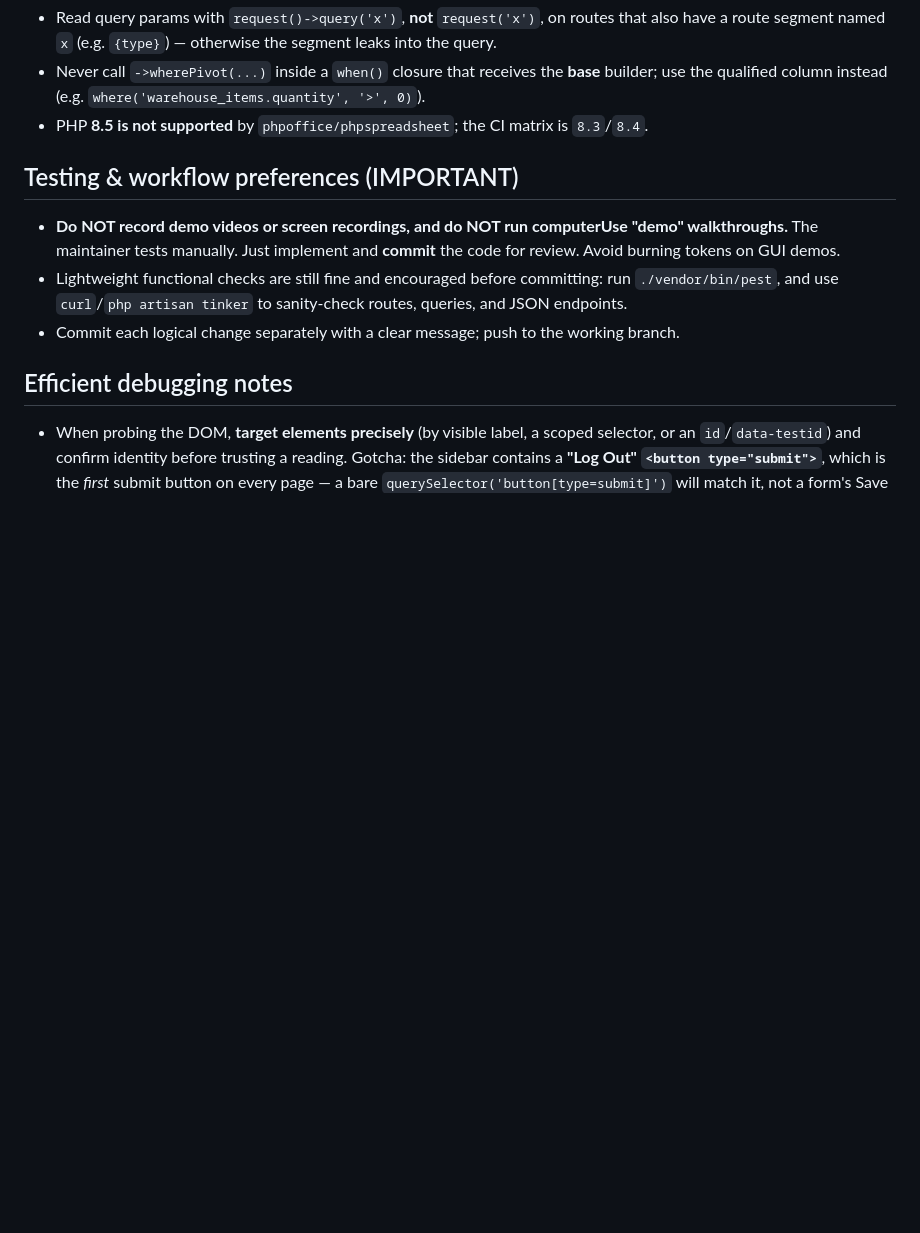
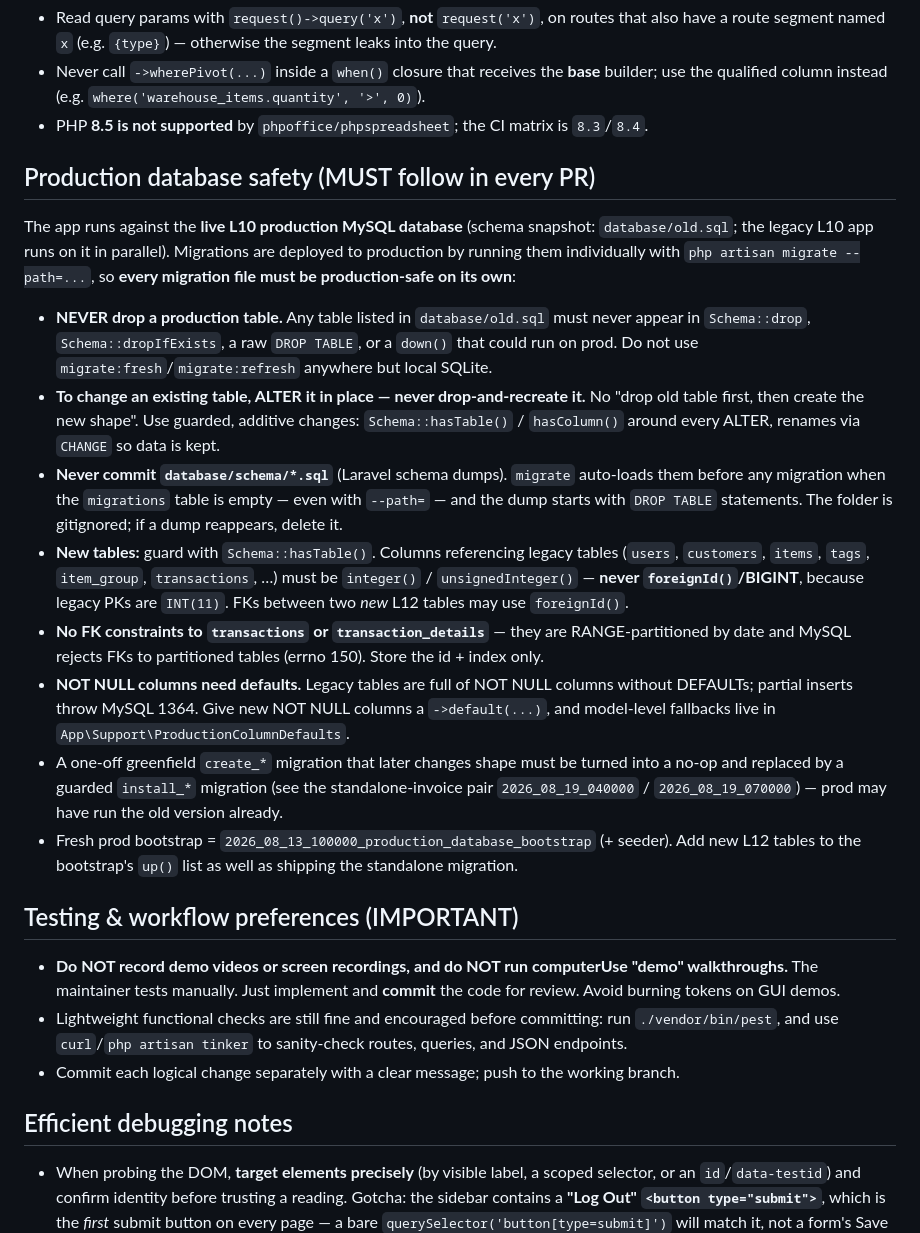
Before and after one commit to ariantog/aria, a Markdown page: AGENTS.md, the part around the change. Drawn GitHub-style; blank space fills up the shorter version.

Commit message:
Add production database safety rules to AGENTS.md
Never drop tables from old.sql, never drop-and-recreate to modify, no
schema dumps, INT keys for legacy references, defaults on NOT NULL
columns, no FKs to partitioned transaction tables.

Co-authored-by: ariantog <ariantog@users.noreply.github.com>

```diff
--- a/AGENTS.md
+++ b/AGENTS.md
@@ -35,6 +35,37 @@ Already-fixed gotchas — don't reintroduce them:
 - Never call `->wherePivot(...)` inside a `when()` closure that receives the **base** builder; use the
   qualified column instead (e.g. `where('warehouse_items.quantity', '>', 0)`).
 - PHP **8.5 is not supported** by `phpoffice/phpspreadsheet`; the CI matrix is `8.3`/`8.4`.
+
+## Production database safety (MUST follow in every PR)
+
+The app runs against the **live L10 production MySQL database** (schema snapshot:
+`database/old.sql`; the legacy L10 app runs on it in parallel). Migrations are deployed to
+production by running them individually with `php artisan migrate --path=...`, so **every
+migration file must be production-safe on its own**:
+
+- **NEVER drop a production table.** Any table listed in `database/old.sql` must never appear
+  in `Schema::drop`, `Schema::dropIfExists`, a raw `DROP TABLE`, or a `down()` that could run on
+  prod. Do not use `migrate:fresh`/`migrate:refresh` anywhere but local SQLite.
+- **To change an existing table, ALTER it in place — never drop-and-recreate it.** No
+  "drop old table first, then create the new shape". Use guarded, additive changes:
+  `Schema::hasTable()` / `hasColumn()` around every ALTER, renames via `CHANGE` so data is kept.
+- **Never commit `database/schema/*.sql`** (Laravel schema dumps). `migrate` auto-loads them
+  before any migration when the `migrations` table is empty — even with `--path=` — and the dump
+  starts with `DROP TABLE` statements. The folder is gitignored; if a dump reappears, delete it.
+- **New tables:** guard with `Schema::hasTable()`. Columns referencing legacy tables
+  (`users`, `customers`, `items`, `tags`, `item_group`, `transactions`, …) must be
+  `integer()` / `unsignedInteger()` — **never `foreignId()`/BIGINT**, because legacy PKs are
+  `INT(11)`. FKs between two *new* L12 tables may use `foreignId()`.
+- **No FK constraints to `transactions` or `transaction_details`** — they are RANGE-partitioned
+  by date and MySQL rejects FKs to partitioned tables (errno 150). Store the id + index only.
+- **NOT NULL columns need defaults.** Legacy tables are full of NOT NULL columns without
+  DEFAULTs; partial inserts throw MySQL 1364. Give new NOT NULL columns a `->default(...)`, and
+  model-level fallbacks live in `App\Support\ProductionColumnDefaults`.
+- A one-off greenfield `create_*` migration that later changes shape must be turned into a
+  no-op and replaced by a guarded `install_*` migration (see the standalone-invoice pair
+  `2026_08_19_040000` / `2026_08_19_070000`) — prod may have run the old version already.
+- Fresh prod bootstrap = `2026_08_13_100000_production_database_bootstrap` (+ seeder). Add new
+  L12 tables to the bootstrap's `up()` list as well as shipping the standalone migration.
 
 ## Testing & workflow preferences (IMPORTANT)
 
```
